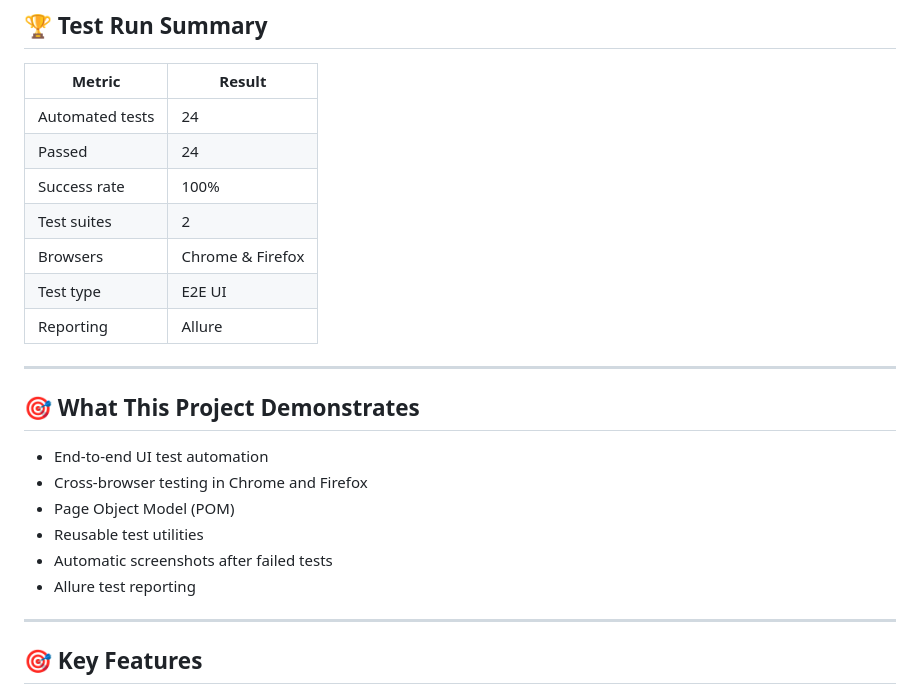
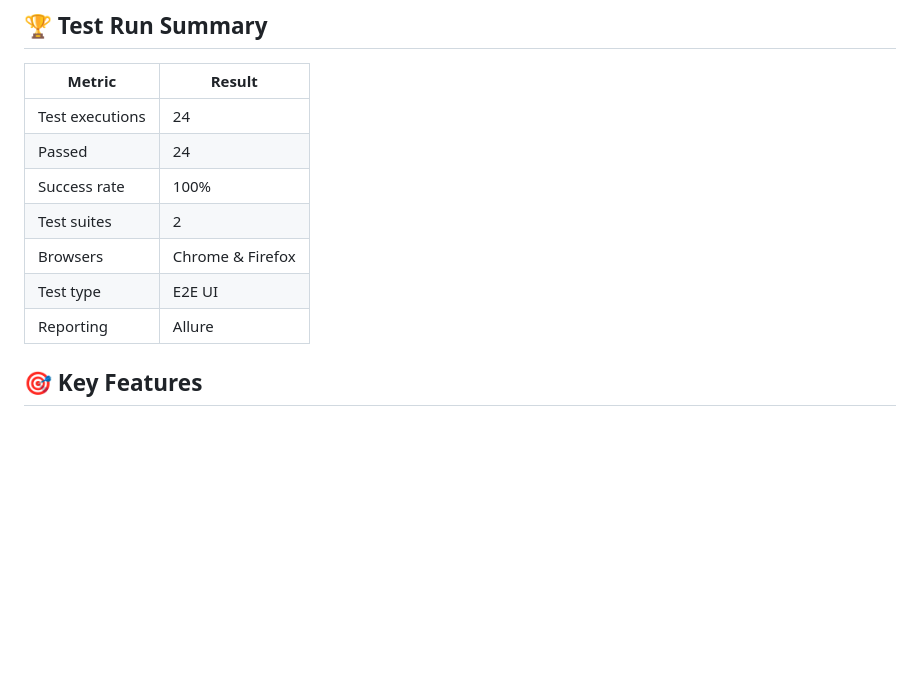
Before and after one commit to pilyaria/webdriverio-ebay-e2e-tests, a Markdown page: README.md, the part around one of its changes. GitHub-like rendering; blank space fills up the shorter version.

Commit message:
Remove duplicate README content

```diff
--- a/README.md
+++ b/README.md
@@ -29,26 +29,13 @@ The report includes suite organization, browser parameters, execution timings, W
 
 | Metric | Result |
 |---|---|
-| Automated tests | 24 |
+| Test executions | 24 |
 | Passed | 24 |
 | Success rate | 100% |
 | Test suites | 2 |
 | Browsers | Chrome & Firefox |
 | Test type | E2E UI |
 | Reporting | Allure |
-
----
-
-## 🎯 What This Project Demonstrates
-
-- End-to-end UI test automation
-- Cross-browser testing in Chrome and Firefox
-- Page Object Model (POM)
-- Reusable test utilities
-- Automatic screenshots after failed tests
-- Allure test reporting
-
----
 
 ## 🎯 Key Features
 
```
Also changed, not shown: other parts of README.md (+0 -2 lines).
